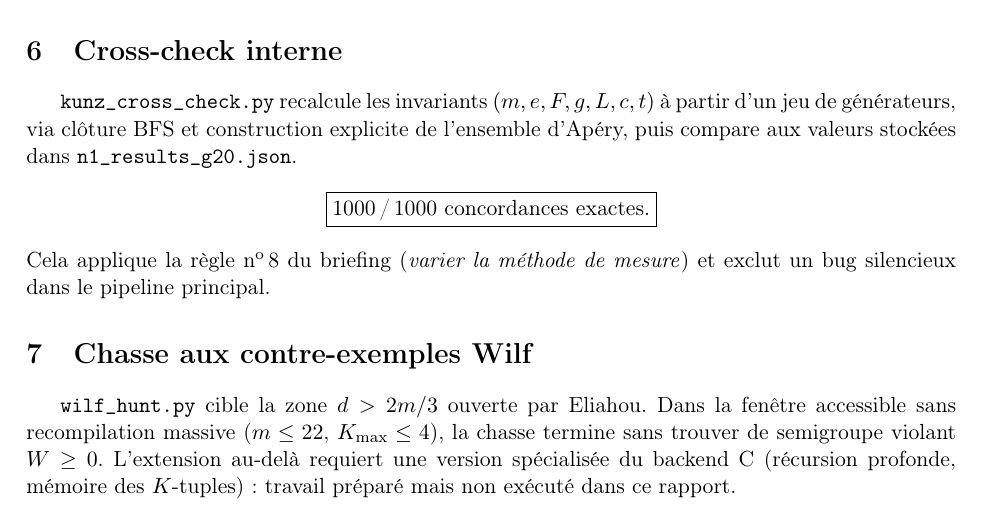
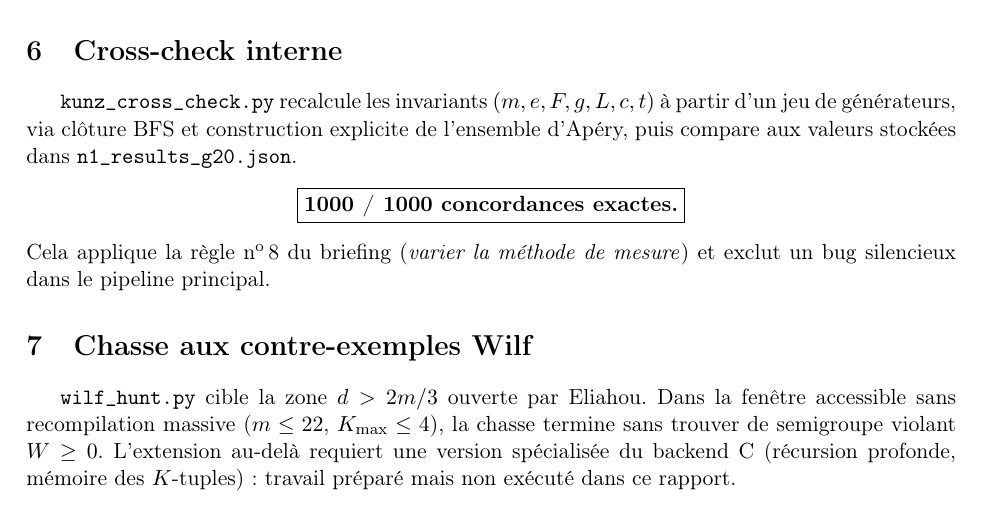
Before and after one commit to aciderix/Graph-Systems-Exploration, a LaTeX paper (numerical_semigroups/reports/rapport_wilf.tex): part of page 4 of 4, cut so that both start at the same text. Compiled offline with pdfLaTeX.

Commit message:
Fix math rendering in rapport_wilf.tex (use \(..\) and equation*)

```diff
--- a/numerical_semigroups/reports/rapport_wilf.tex
+++ b/numerical_semigroups/reports/rapport_wilf.tex
@@ -207,9 +207,9 @@ d'information linéaire au-delà de ce qui est déjà connu.
 $(m,e,F,g,L,c,t)$ à partir d'un jeu de générateurs, via clôture BFS et
 construction explicite de l'ensemble d'Apéry, puis compare aux valeurs
 stockées dans \texttt{n1\_results\_g20.json}.
-\[
-  \boxed{\text{1000\,/\,1000 concordances exactes.}}
-\]
+\begin{center}
+\fbox{\textbf{1000 / 1000 concordances exactes.}}
+\end{center}
 Cela applique la règle n\textsuperscript{o}\,8 du briefing
 (\emph{varier la méthode de mesure}) et exclut un bug silencieux dans
 le pipeline principal.
```
Also changed, not shown: numerical_semigroups/reports/rapport_wilf.tex (8 more changed lines).
